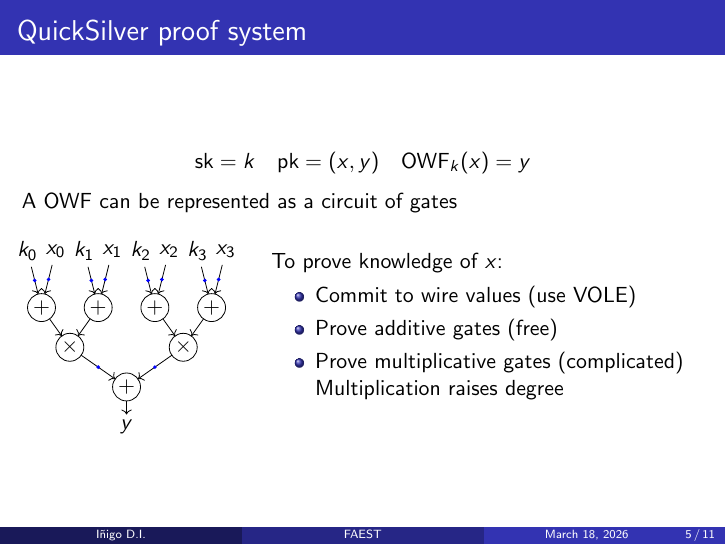
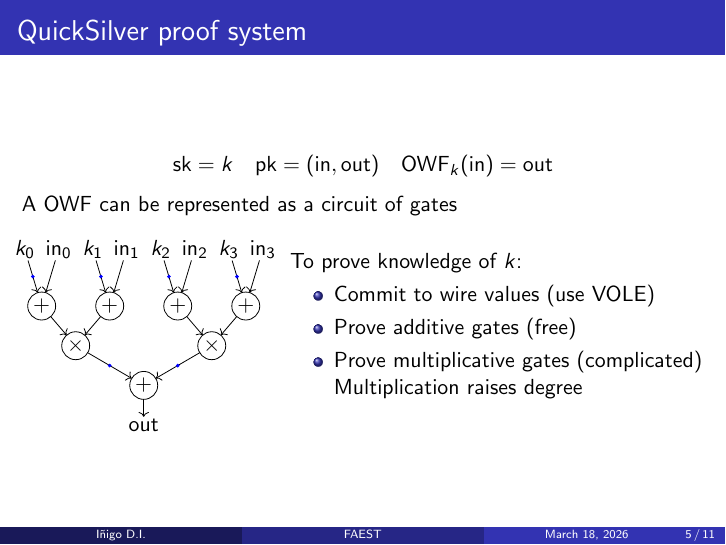
Before and after one commit to Gogotron/FAEST, LaTeX slides (main.tex, which reads content/circuit-proofs.tex): page 14 of 37. Compiled offline with pdfLaTeX.

Commit message:
Circuit: change input and output to in and out instead of x and y

```diff
--- a/content/circuit-proofs.tex
+++ b/content/circuit-proofs.tex
@@ -1,9 +1,9 @@
 \begin{frame}{QuickSilver proof system}
-  $$\mathsf{sk}={k}\quad\mathsf{pk}=(x,y)\quad\mathsf{OWF}_k(x)=y$$
+  $$\mathsf{sk}={k}\quad\mathsf{pk}=(\mathsf{in},\mathsf{out})\quad\mathsf{OWF}_k(\mathsf{in})=\mathsf{out}$$
   \pause
   A $\mathsf{OWF}$ can be represented as a circuit of gates
   \begin{columns}[c] % align columns
-    \begin{column}{.35\textwidth}
+    \begin{column}{.37\textwidth}
       \begin{center}
         \begin{overprint}
           \onslide<2-3>
@@ -12,19 +12,19 @@
                 level distance   = 7mm,
               }, level 2/.style = {
                 level distance   = 7mm,
-                sibling distance = 20mm
+                sibling distance = 24mm
               }, level 3/.style = {
                 level distance   = 7mm,
-                sibling distance = 10mm
+                sibling distance = 12mm
               }, level 4/.style = {
                 level distance   = 10mm,
-                sibling distance = 5mm
+                sibling distance = 6mm
               },
               grow = up,
               operation/.style={circle,draw=black,inner sep=1pt,outer sep=0pt},
-              input-output/.style={circle,draw=none,inner sep=1pt,outer sep=0pt},
+              input-output/.style={rectangle,draw=none,inner sep=1pt,outer sep=0pt},
             ]
-              \node[input-output] {$y$}
+              \node[input-output] {$\mathsf{out}$}
                 child[<-] {
                   node[operation] {$+$}
                   child[<-] {
@@ -32,7 +32,7 @@
                     child[<-] {
                       node[operation] {$+$}
                       child[<-] {
-                        node[input-output] {$x_3$}
+                        node[input-output] {$\mathsf{in}_3$}
                       }
                       child[<-] {
                         node[input-output] {$k_3$}
@@ -41,7 +41,7 @@
                     child[<-] {
                       node[operation] {$+$}
                       child[<-] {
-                        node[input-output] {$x_2$}
+                        node[input-output] {$\mathsf{in}_2$}
                       }
                       child[<-] {
                         node[input-output] {$k_2$}
@@ -52,7 +52,7 @@
                     child[<-] {
                       node[operation] {$+$}
                       child[<-] {
-                        node[input-output] {$x_1$}
+                        node[input-output] {$\mathsf{in}_1$}
                       }
                       child[<-] {
                         node[input-output] {$k_1$}
@@ -61,7 +61,7 @@
                     child[<-] {
                       node[operation] {$+$}
                       child[<-] {
-                        node[input-output] {$x_0$}
+                        node[input-output] {$\mathsf{in}_0$}
                       }
                       child[<-] {
                         node[input-output] {$k_0$}
@@ -77,20 +77,20 @@
                 level distance   = 7mm,
               }, level 2/.style = {
                 level distance   = 7mm,
-                sibling distance = 20mm
+                sibling distance = 24mm
               }, level 3/.style = {
                 level distance   = 7mm,
-                sibling distance = 10mm
+                sibling distance = 12mm
               }, level 4/.style = {
                 level distance   = 10mm,
-                sibling distance = 5mm
+                sibling distance = 6mm
               },
               grow = up,
               operation/.style={circle,draw=black,inner sep=1pt,outer sep=0pt},
-              input-output/.style={circle,draw=none,inner sep=1pt,outer sep=0pt},
+              input-output/.style={rectangle,draw=none,inner sep=1pt,outer sep=0pt},
               wire-commitment/.style={circle,draw=blue,fill=blue,inner sep=0.5pt,outer sep=0pt},
             ]
-              \node[input-output] {$y$}
+              \node[input-output] {$\mathsf{out}$}
                 child[<-] {
                   node[operation] {$+$}
                   child[<-] {
@@ -98,7 +98,7 @@
                     child[<-] {
                       node[operation] {$+$}
                       child[<-] {
-                        node[input-output] {$x_3$}
+                        node[input-output] {$\mathsf{in}_3$}
                         edge from parent node[wire-commitment] {}
                       }
                       child[<-] {
@@ -110,7 +110,7 @@
                     child[<-] {
                       node[operation] {$+$}
                       child[<-] {
-                        node[input-output] {$x_2$}
+                        node[input-output] {$\mathsf{in}_2$}
                         edge from parent node[wire-commitment] {}
                       }
                       child[<-] {
@@ -126,7 +126,7 @@
                     child[<-] {
                       node[operation] {$+$}
                       child[<-] {
-                        node[input-output] {$x_1$}
+                        node[input-output] {$\mathsf{in}_1$}
                         edge from parent node[wire-commitment] {}
                       }
                       child[<-] {
@@ -138,7 +138,7 @@
                     child[<-] {
                       node[operation] {$+$}
                       child[<-] {
-                        node[input-output] {$x_0$}
+                        node[input-output] {$\mathsf{in}_0$}
                         edge from parent node[wire-commitment] {}
                       }
                       child[<-] {
@@ -159,20 +159,20 @@
                 level distance   = 7mm,
               }, level 2/.style = {
                 level distance   = 7mm,
-                sibling distance = 20mm
+                sibling distance = 24mm
               }, level 3/.style = {
                 level distance   = 7mm,
-                sibling distance = 10mm
+                sibling distance = 12mm
               }, level 4/.style = {
                 level distance   = 10mm,
-                sibling distance = 5mm
+                sibling distance = 6mm
               },
               grow = up,
               operation/.style={circle,draw=black,inner sep=1pt,outer sep=0pt},
-              input-output/.style={circle,draw=none,inner sep=1pt,outer sep=0pt},
+              input-output/.style={rectangle,draw=none,inner sep=1pt,outer sep=0pt},
               wire-commitment/.style={circle,draw=blue,fill=blue,inner sep=0.5pt,outer sep=0pt},
             ]
-              \node[input-output] {$y$}
+              \node[input-output] {$\mathsf{out}$}
                 child[<-] {
                   node[operation] {$+$}
                   child[<-] {
@@ -180,8 +180,7 @@
                     child[<-] {
                       node[operation] {$+$}
                       child[<-] {
-                        node[input-output] {$x_3$}
-                        edge from parent node[wire-commitment] {}
+                        node[input-output] {$\mathsf{in}_3$}
                       }
                       child[<-] {
                         node[input-output] {$k_3$}
@@ -191,8 +190,7 @@
                     child[<-] {
                       node[operation] {$+$}
                       child[<-] {
-                        node[input-output] {$x_2$}
-                        edge from parent node[wire-commitment] {}
+                        node[input-output] {$\mathsf{in}_2$}
                       }
                       child[<-] {
                         node[input-output] {$k_2$}
@@ -206,8 +204,7 @@
                     child[<-] {
                       node[operation] {$+$}
                       child[<-] {
-                        node[input-output] {$x_1$}
-                        edge from parent node[wire-commitment] {}
+                        node[input-output] {$\mathsf{in}_1$}
                       }
                       child[<-] {
                         node[input-output] {$k_1$}
@@ -217,8 +214,7 @@
                     child[<-] {
                       node[operation] {$+$}
                       child[<-] {
-                        node[input-output] {$x_0$}
-                        edge from parent node[wire-commitment] {}
+                        node[input-output] {$\mathsf{in}_0$}
                       }
                       child[<-] {
                         node[input-output] {$k_0$}
@@ -234,9 +230,9 @@
       \end{center}
     \end{column}%
     \hfill%
-    \begin{column}{.65\textwidth}
+    \begin{column}{.62\textwidth}
       \pause
-      To prove knowledge of $x$:
+      To prove knowledge of $k$:
       \begin{itemize}
         \pause
         \item Commit to wire values (use VOLE)
```
